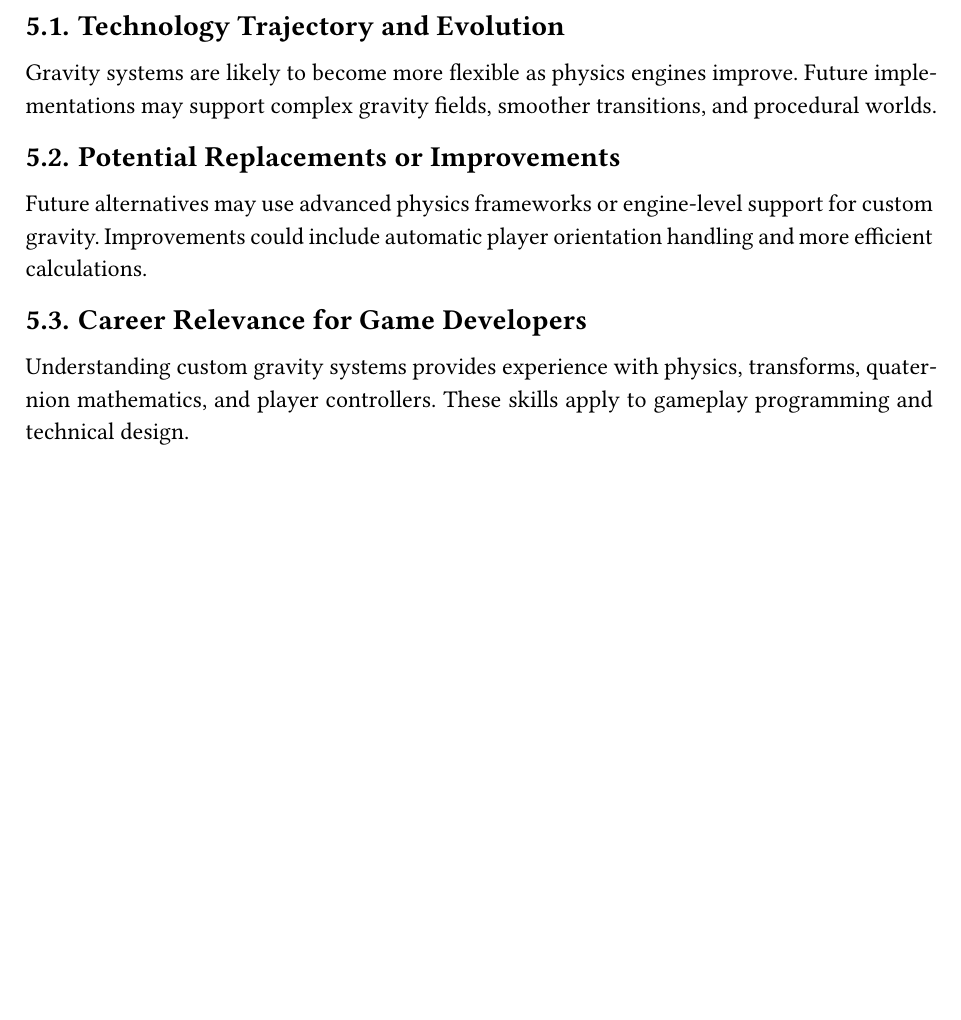
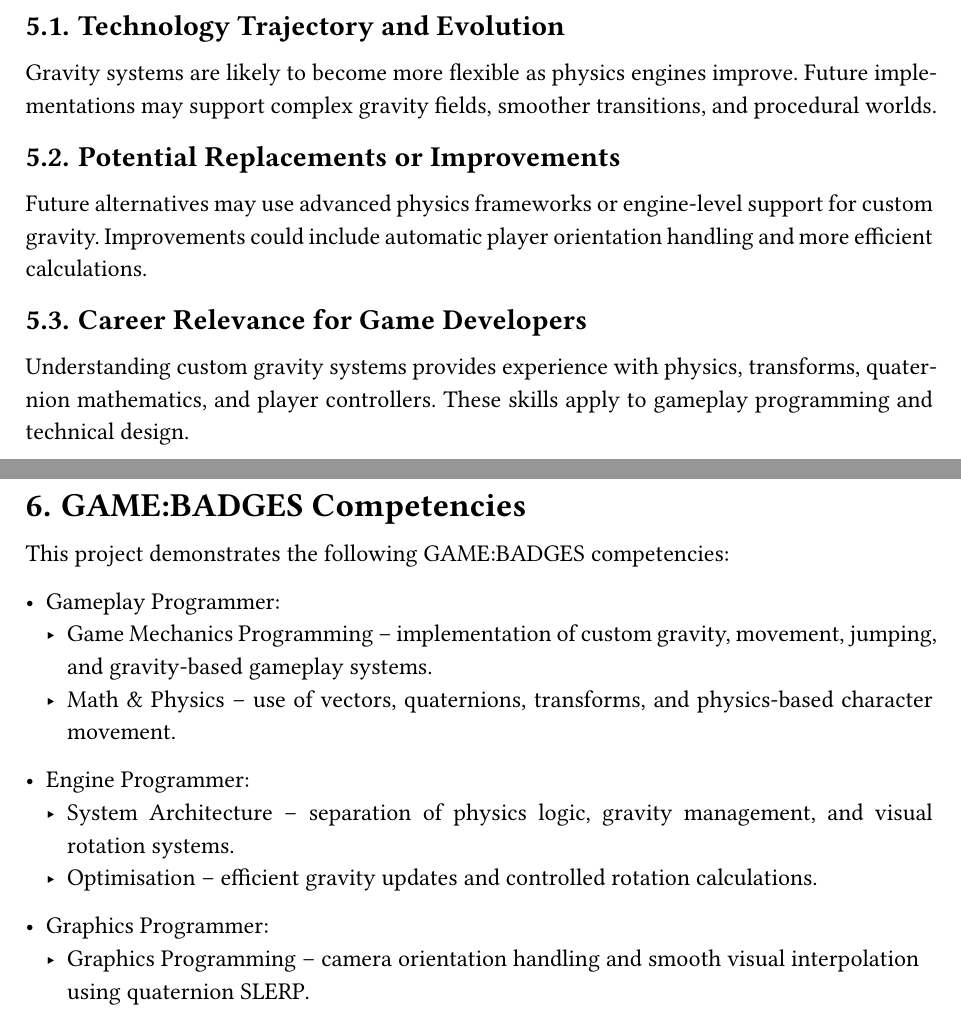
Before and after one commit to piperinnshall/cgra359-technology-demonstration, a Typst document (report/report.typ): part of page 9 of 11 before the commit and two parts of pages 9 and 10 of 12 after it, the two joined at a grey line, cut so that both start at the same text, the shorter picture padded with empty space. The pictures show the PDF file report/report.pdf that the author committed with the source.

Commit message:
chore: Add game badges to report

```diff
--- a/report/report.typ
+++ b/report/report.typ
@@ -219,6 +219,26 @@ Understanding custom gravity systems provides experience with physics,
 transforms, quaternion mathematics, and player controllers. These skills
 apply to gameplay programming and technical design.
 
+= GAME:BADGES Competencies
+
+This project demonstrates the following GAME:BADGES competencies:
+
+- Gameplay Programmer:
+  - Game Mechanics Programming -- implementation of custom gravity,
+    movement, jumping, and gravity-based gameplay systems.
+  - Math & Physics -- use of vectors, quaternions, transforms, and
+    physics-based character movement.
+
+- Engine Programmer:
+  - System Architecture -- separation of physics logic, gravity
+    management, and visual rotation systems.
+  - Optimisation -- efficient gravity updates and controlled rotation
+    calculations.
+
+- Graphics Programmer:
+  - Graphics Programming -- camera orientation handling and smooth
+    visual interpolation using quaternion SLERP.
+
 = Resources
 
 == Effective Search Terms for Further Research
```
Also changed, not shown: report/report.pdf.
